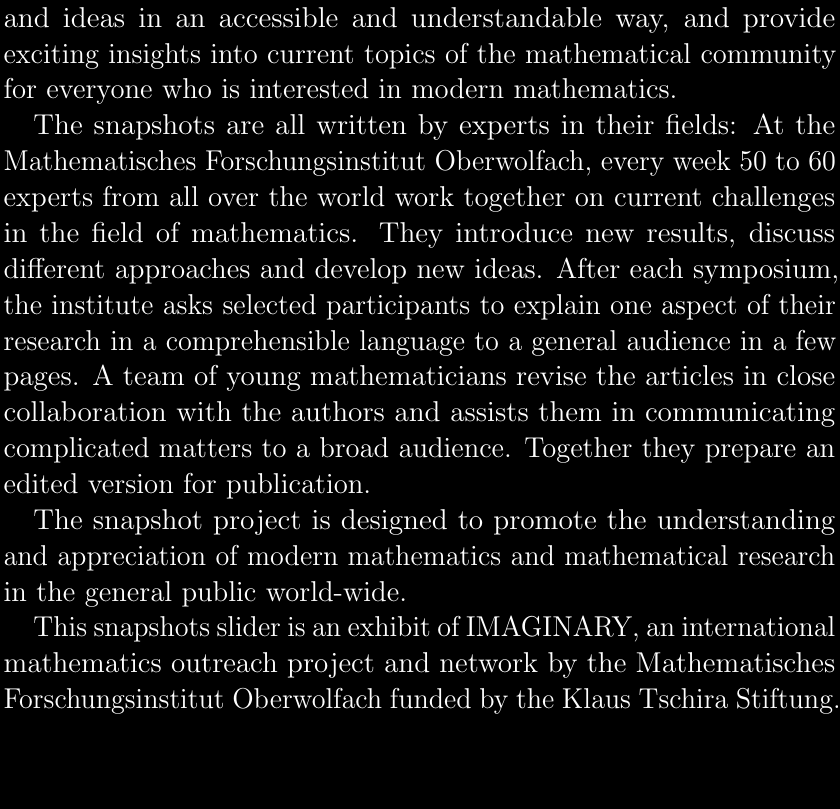
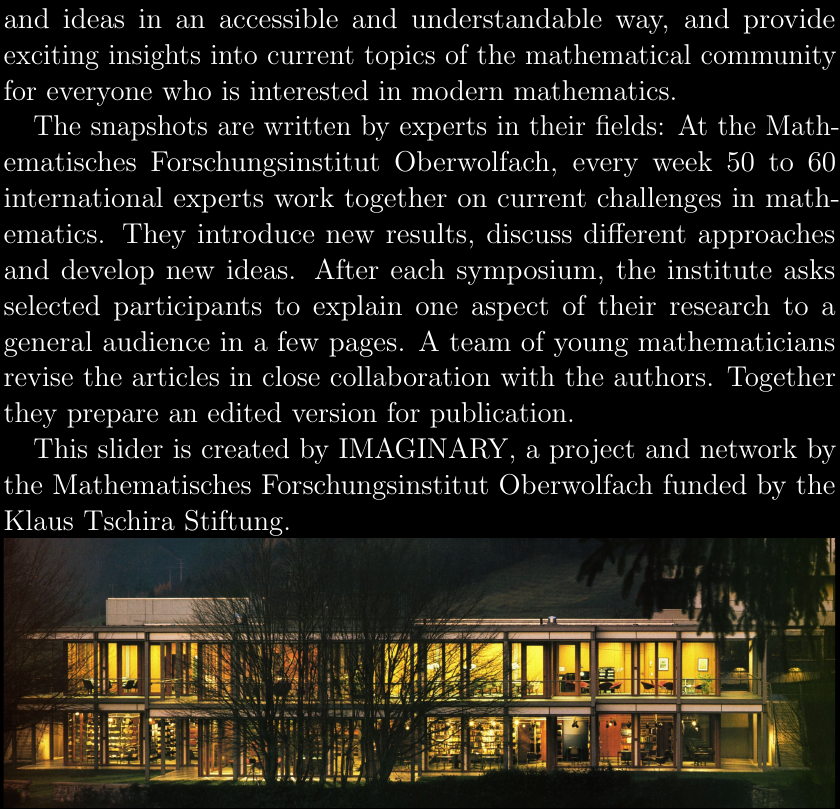
Before and after one commit to IMAGINARY/snapshot-slider, a LaTeX document (intro-page.tex): part of page 1 of 2, cut so that both start at the same text. Compiled offline with pdfLaTeX.

Commit message:
Shorten text to fit on A5 paper

```diff
--- a/intro-page.tex
+++ b/intro-page.tex
@@ -4,7 +4,7 @@
 \usepackage{relsize}
 \usepackage{microtype}
 \usepackage{xcolor,graphicx,adjustbox}
-\usepackage[paperwidth=421pt,paperheight=726pt,hmargin=1.8pt,tmargin=12mm,bmargin=0.5pt]{geometry}
+\usepackage[a5paper,hmargin=1.8pt,tmargin=12mm,bmargin=0.5pt]{geometry}
 \usepackage{layout}
 \pagestyle{empty}
 \begin{document}%
@@ -21,13 +21,9 @@
 
 \noindent Snapshots are short, easy to understand articles on recent topics of mathematical research. They explain mathematical problems and ideas in an accessible and understandable way, and provide exciting insights into current topics of the mathematical community for everyone who is interested in modern mathematics.
 
-The snapshots are all written by experts in their fields: At the Mathematisches Forschungsinstitut Oberwolfach, every week 50 to 60 experts from all over the world work together on current challenges in the field of mathematics. They introduce new results, discuss different approaches and develop new ideas. After each symposium, the institute asks selected participants to explain one aspect of their research in a comprehensible language to a general audience in a few pages. A team of young mathematicians revise the articles in close collaboration with the authors and assists them in communicating complicated matters to a broad audience. Together they prepare an edited version for publication.
+The snapshots are written by experts in their fields: At the Mathematisches Forschungsinstitut Oberwolfach, every week 50 to 60 international experts work together on current challenges in mathematics. They introduce new results, discuss different approaches and develop new ideas. After each symposium, the institute asks selected participants to explain one aspect of their research to a general audience in a few pages. A team of young mathematicians revise the articles in close collaboration with the authors. Together they prepare an edited version for publication.
 
-The snapshot project is designed to promote the understanding and appreciation of modern mathematics and mathematical research in the general public world-wide.
-
-This snapshots slider is an exhibit of IMAGINARY, an international mathematics outreach project and network by the Mathematisches Forschungsinstitut Oberwolfach funded by the Klaus Tschira Stiftung.
-
-\vfill
+This slider is created by IMAGINARY, a project and network by the Mathematisches Forschungsinstitut Oberwolfach funded by the Klaus Tschira Stiftung. \newline
 \noindent\adjincludegraphics[width=\textwidth,trim={0 {0.02\width} 0 {0.13\width}},clip]{mfo-library.jpg}
 \newgeometry{hmargin=1.8pt,tmargin=24.35mm,bmargin=0.5pt}%
 \relscale{1}%
```
